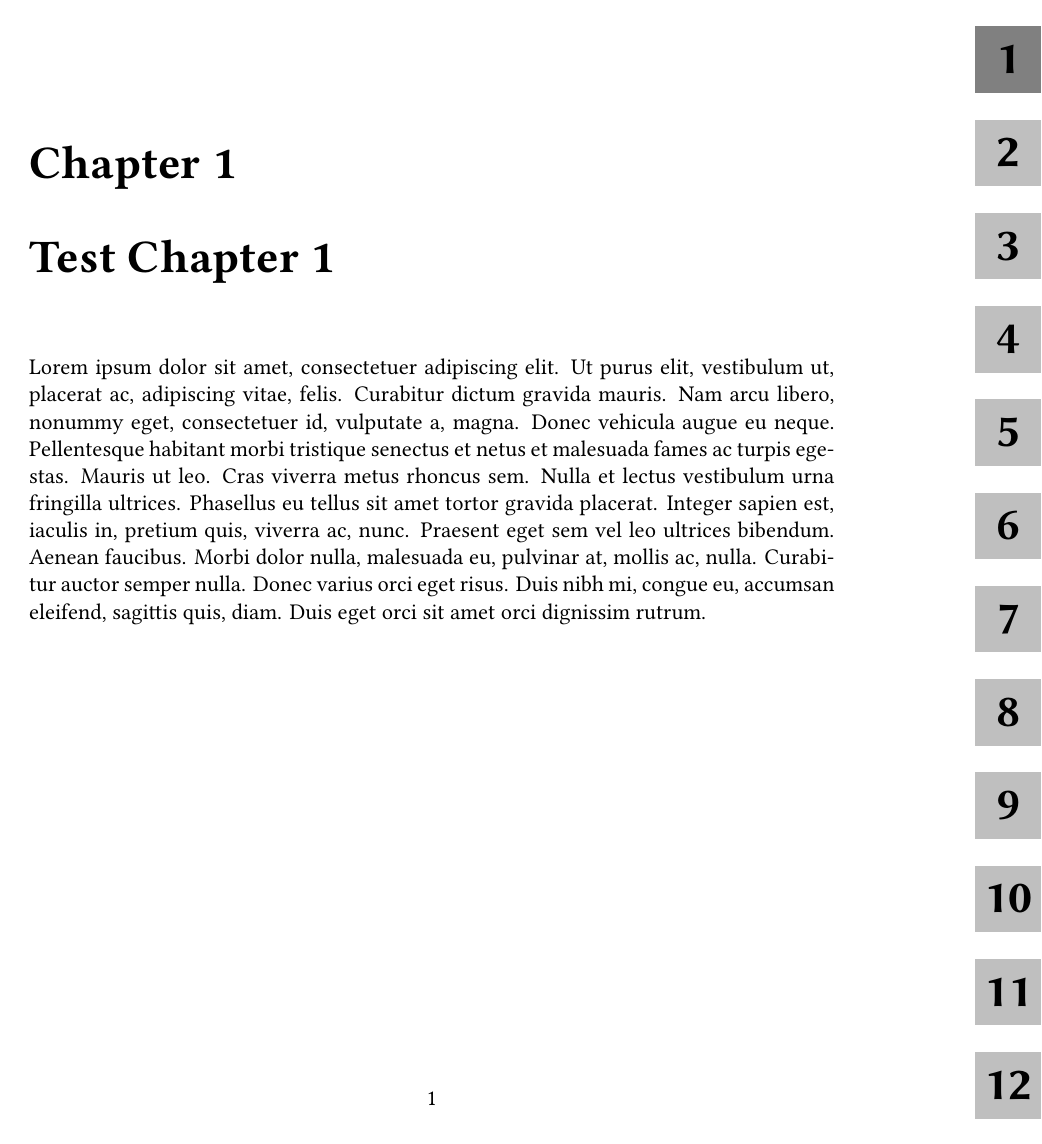
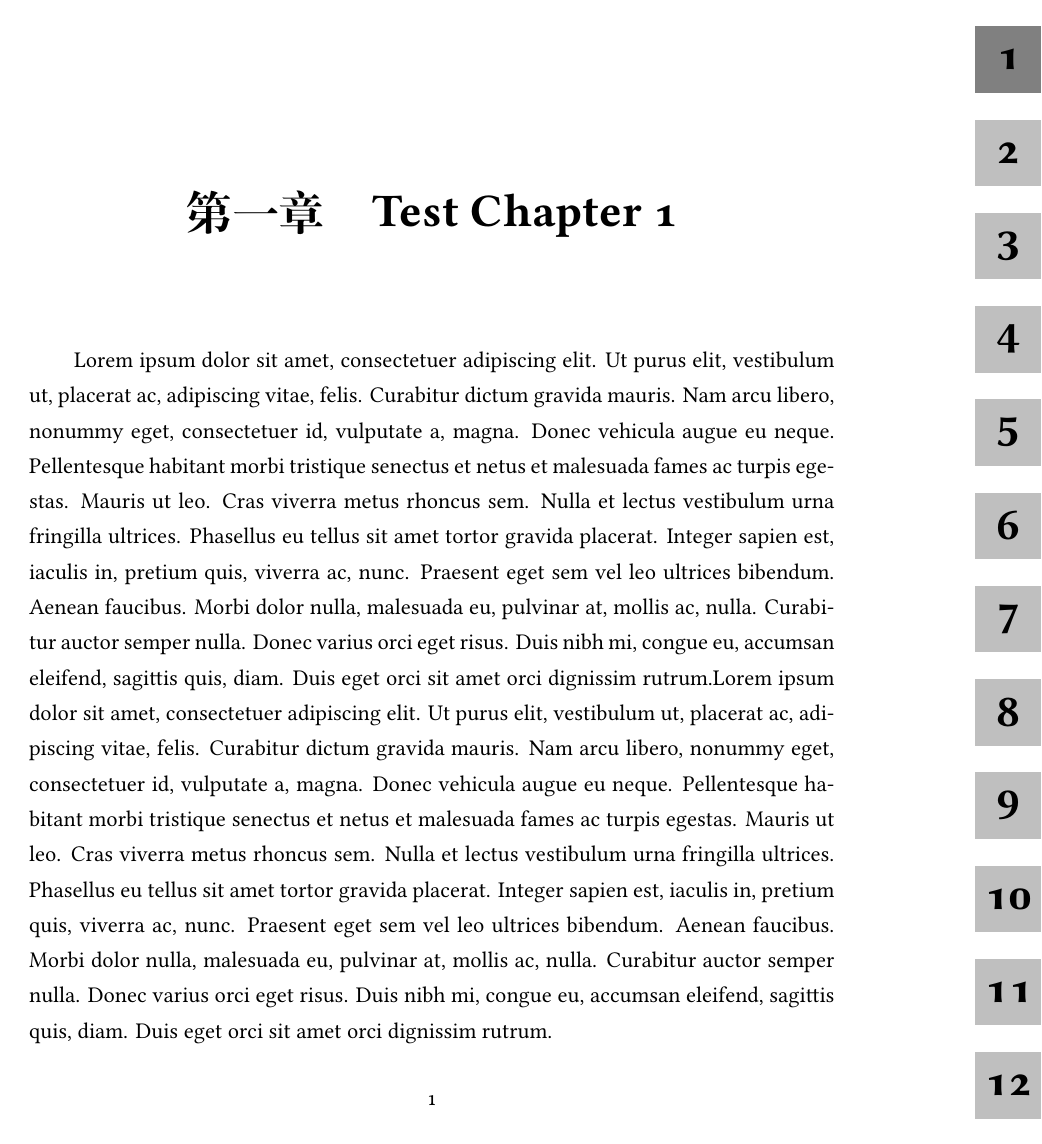
Before and after one commit to Explorer-cc/margin-chapter, a LaTeX book (main.tex, which reads mycls.cls, mypkg.sty): page 1 of 12 before the commit and page 1 of 26 after it. Compiled offline with XeLaTeX.

Commit message:
update the execution of mycls and mypkg as an example

```diff
--- a/main.tex
+++ b/main.tex
@@ -1,8 +1,8 @@
-\documentclass[12pt,openany]{book}
+\documentclass[12pt,openany,fontset=fandol]{ctexbook}
+\usepackage[tt=false,osf]{libertine}
+\usepackage{geometry}
+\usepackage{lipsum}
 \usepackage{mypkg}
-\usepackage{libertine}
-\usepackage{lipsum}
-\usepackage{geometry}
 
 \marginblockset{
     node-fill    = gray!50,
@@ -14,7 +14,20 @@
 
 \begin{document}
 
+\ExplSyntaxOn
+\seq_new:N \l_my_colors_seq
+\seq_set_from_clist:Nn \l_my_colors_seq { red!50, green!50, blue!50, yellow!50, cyan, teal, violet, magenta, orange, purple, pink, lime, brown, black  }
 \foreach \nn in {1,...,12} {
-    \chapter{Test Chapter \nn}
-    \lipsum[1]
+    \chapter{Test~Chapter~\nn}
+    \lipsum[\nn]\lipsum[\nn]
+    \begin{mybox}[colframe={\seq_rand_item:N \l_my_colors_seq}]{Theorem \nn}
+        \begin{enumerate}
+            \item First~item.
+            \item Second~item.
+            \item Third~item.
+            \item Fourth~item.
+        \end{enumerate}
+    \lipsum[\nn]
+    \end{mybox}
+    \lipsum[\nn]\lipsum[\nn]
 }
--- a/mycls.cls
+++ b/mycls.cls
@@ -1,10 +1,8 @@
 % mycls.cls
 \ProvidesClass{mycls}[2026/03/27 My simple class]
 
-\LoadClass{article}
-\usepackage{mkpkg}
-
-\setlength{\parindent}{0pt}
-\setlength{\parskip}{6pt}
+\LoadClass{book}
+\RequirePackage[fontset=fandol]{ctex}
+\RequirePackage{mypkg}
 
 \endinput
--- a/mypkg.sty
+++ b/mypkg.sty
@@ -1,27 +1,80 @@
 % mypkg.sty
 \ProvidesPackage{mypkg}[2026/03/27 My simple package]
+
+%%%%%%%%%% enumitem setup %%%%%%%%%%%%%
+\usepackage{enumitem}
+\newcommand*\squarednum[1]{\tikz[baseline=(char.base)]{\node[rectangle, draw, semithick, inner sep=0pt, minimum size = 1em, font=\sffamily] (char) {#1};}}
+\setlist[enumerate]{label=\protect\squarednum{\arabic*},nosep}
+
+%%%%%%%%%% plain tcolorbox setup %%%%%%%%%%%%
+\usepackage[many]{tcolorbox}
+% https://tex.stackexchange.com/a/747203
+\tikzset{mybox frame/.style={tcbcolframe, line width=1.5pt}}
+\tcbsubskin{mybox}{empty}{
+  frame engine=path,
+  attach boxed title to top left={xshift=.25cm,yshift=-.7\baselineskip},
+  boxed title style={
+    skin=empty,frame engine=path,
+    frame empty,
+  },
+  % frame code specific for unbroken boxes
+  frame code={
+    \draw[mybox frame]
+        (title.west) -| (frame.south west) -- (frame.south east) |- (title.east);
+  },
+  % frame code for broken boxes
+  skin first is subskin of={emptyfirst}{
+    frame code={
+      \draw[mybox frame]
+        (title.west) -| (frame.south west)
+        (frame.south east) |- (title.east);
+    }
+  },
+  skin middle is subskin of={emptymiddle}{
+    frame code={
+      \draw[mybox frame]
+          (frame.north east) -- (frame.south east)
+          (frame.north west) -- (frame.south west);
+    }
+  },
+  skin last is subskin of={emptylast}{
+    frame code={
+      \draw[mybox frame]
+          (frame.north east) -- (frame.south east)
+          -- (frame.south west) -- (frame.north west);
+    }
+  }
+}
+
+\NewTColorBox{mybox}{ O{} m }{
+  breakable, skin=mybox, top=.5cm,
+  before skip=.1cm,
+  after skip=.25cm,
+  before title={【},after title={】},
+% before title={[\,},after title={\,]},
+% colframe=green!75!black,
+  colframe=violet!85,
+  fonttitle=\bfseries\large,
+  title={#2},#1,
+  coltitle=tcbcolframe,% delay after #1
+}
+
 
 %%%%%%%%%%% margin chapter layout%%%%%%%%%%%%%%
 \RequirePackage{tikz}
 \usetikzlibrary{matrix}
 % https://tex.stackexchange.com/a/761258
-
 \ExplSyntaxOn
 \tl_new:N \l_mwe_matrix_content_tl
-
-% —— l3keys 样式变量 ——
-% 颜色
 \tl_new:N \l_mypkg_node_fill_color
 \tl_new:N \l_mypkg_current_fill_color
 \tl_new:N \l_mypkg_node_draw_color
 \tl_new:N \l_mypkg_current_draw_color
-% 尺寸
 \dim_new:N \l_mypkg_block_size_dim
 \dim_new:N \l_mypkg_block_sep_dim
-% 字体
 \tl_new:N \l_mypkg_font_style_tl
 
-% —— keys 定义 ——
+% keys
 \keys_define:nn { mypkg }
 {
     node-fill    .tl_set:N   = \l_mypkg_node_fill_color,
@@ -49,10 +102,10 @@
     \arabic{chapter}
 }
 \hook_gput_code:nnn { enddocument } { . } {
-  \property_record:nn { mwe/matrix } { last-chapter }
+  \property_record:nn { mypkg/matrix } { last-chapter }
 }
 \hook_gput_code:nnn { shipout/background } { . } {
-    \int_step_inline:nn { \property_ref:nn { mwe/matrix } { last-chapter } } {
+    \int_step_inline:nn { \property_ref:nn { mypkg/matrix } { last-chapter } } {
         \int_compare:nNnT { #1 } = { \value{chapter} } {
             \tl_put_right:Nn \l_mwe_matrix_content_tl { |[fill=\l_mypkg_current_fill_color, draw=\l_mypkg_current_draw_color]| }
         }
```
Also changed, not shown: main2.tex (added, +23 -0 lines), main.pdf, main2.pdf (added), main.tex (1 more changed lines), mypkg.sty (2 more changed lines).
